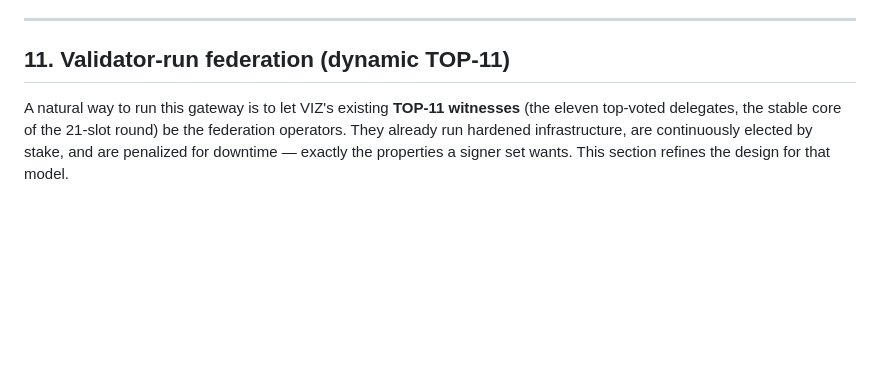
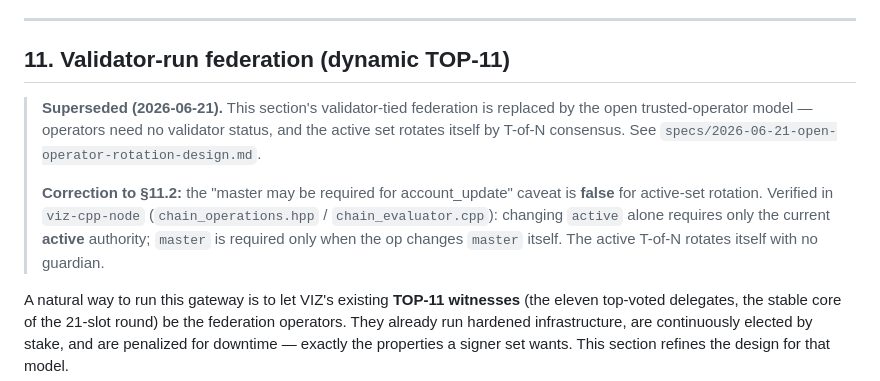
Before and after one commit to viz-cx/viz-gateway, a Markdown page: VIZ-Gateway-Research-and-Plan.md, the part around the change. GitHub-like rendering; blank space fills up the shorter version.

```diff
--- a/VIZ-Gateway-Research-and-Plan.md
+++ b/VIZ-Gateway-Research-and-Plan.md
@@ -353,6 +353,17 @@ separate compose file so any operator can run it.
 
 ## 11. Validator-run federation (dynamic TOP-11)
 
+> **Superseded (2026-06-21).** This section's validator-tied federation is replaced
+> by the open trusted-operator model — operators need no validator status, and the
+> active set rotates itself by T-of-N consensus. See
+> `specs/2026-06-21-open-operator-rotation-design.md`.
+>
+> **Correction to §11.2:** the "master may be required for account_update" caveat is
+> **false** for active-set rotation. Verified in `viz-cpp-node`
+> (`chain_operations.hpp` / `chain_evaluator.cpp`): changing `active` alone requires
+> only the current **active** authority; `master` is required only when the op changes
+> `master` itself. The active T-of-N rotates itself with no guardian.
+
 A natural way to run this gateway is to let VIZ's existing **TOP-11 witnesses**
 (the eleven top-voted delegates, the stable core of the 21-slot round) be the
 federation operators. They already run hardened infrastructure, are continuously
```
Also changed, not shown: README.md (+16 -0 lines).
